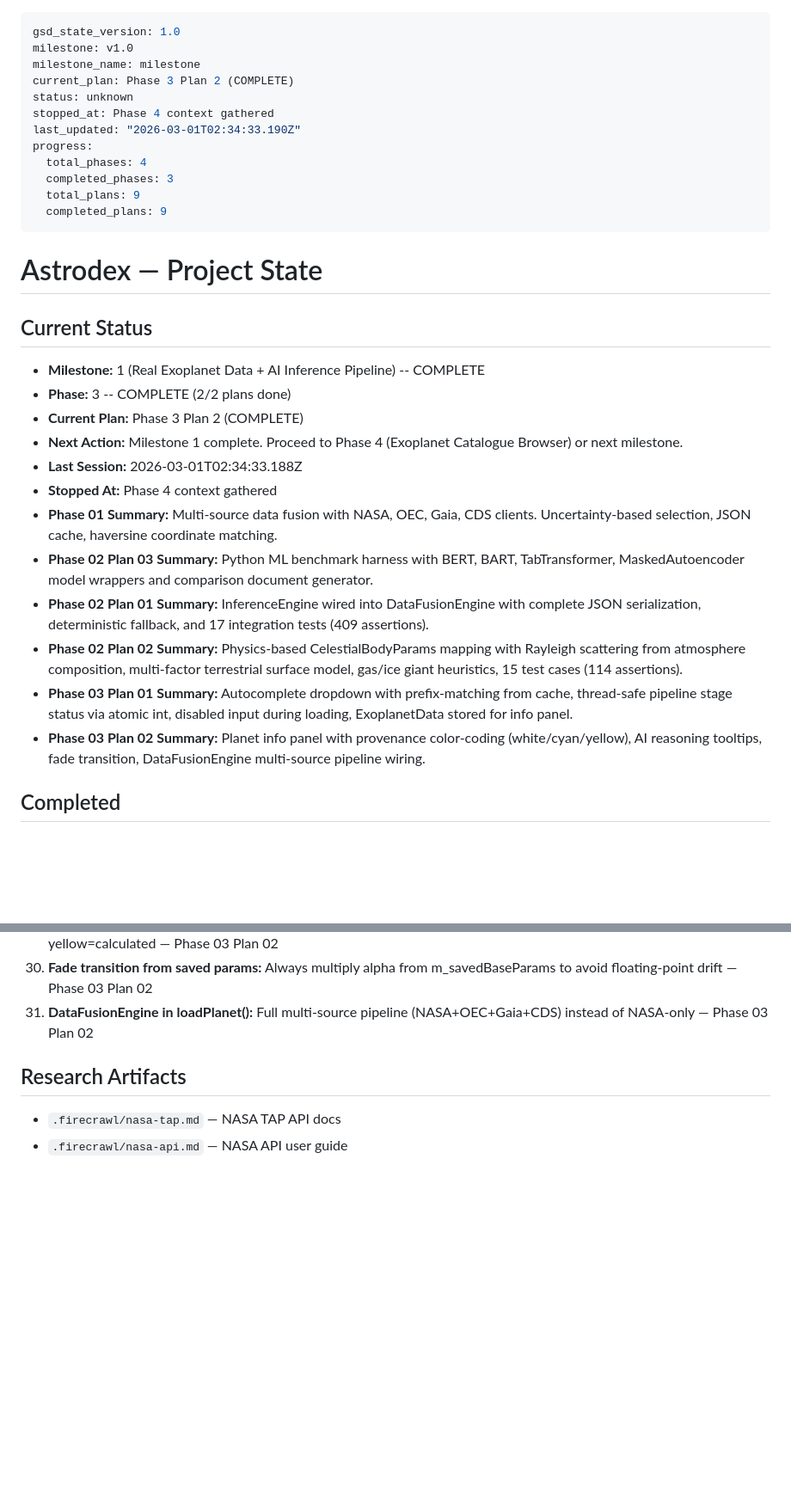
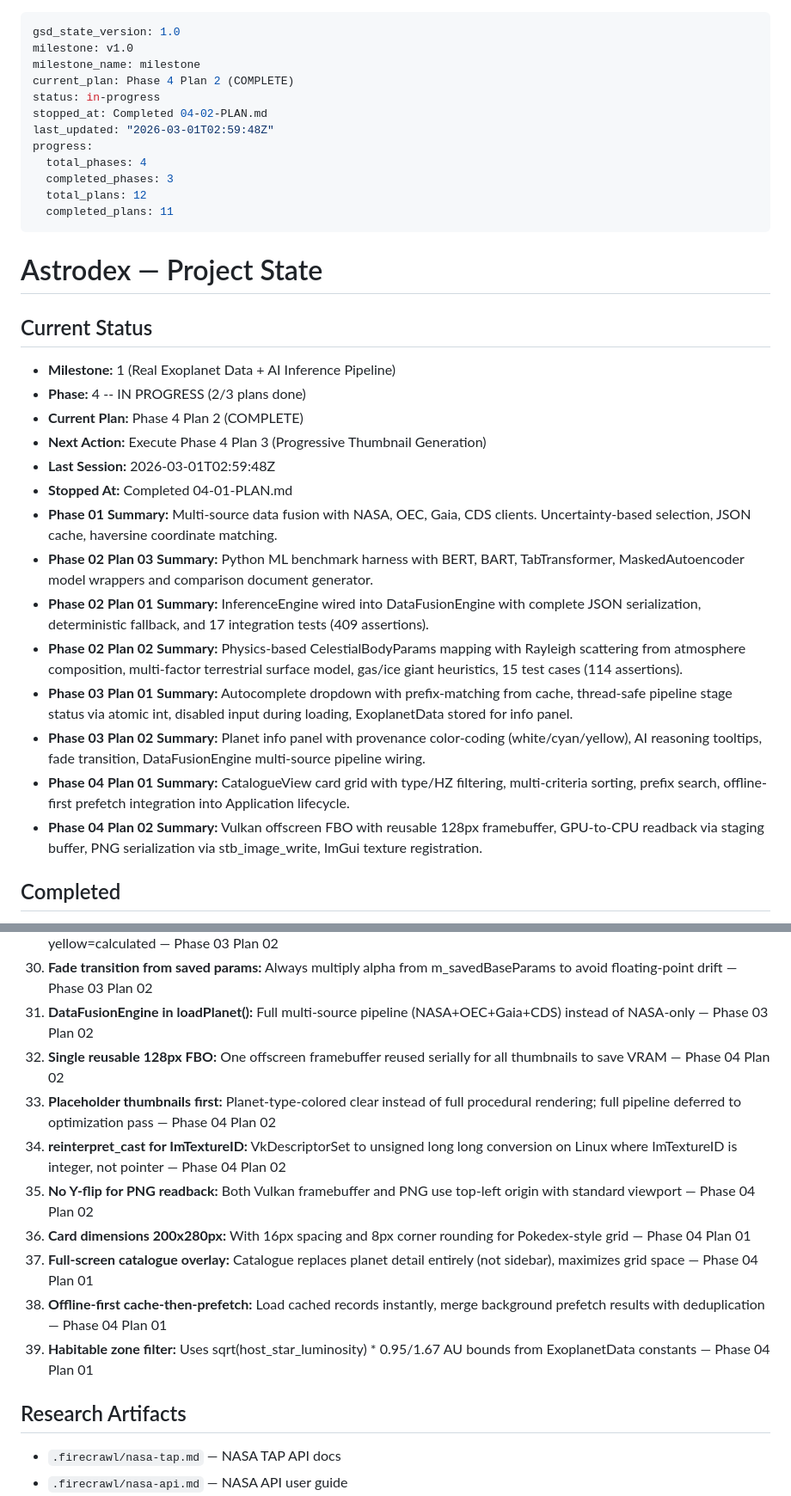
Before and after one commit to ImArjunJ/astrodex, a Markdown page: .planning/STATE.md, 2 parts joined by grey strips. Shown at 86% size. GitHub-like rendering; blank space fills up the shorter version.

Commit message:
docs(04-02): complete offscreen thumbnail renderer plan
- Create 04-02-SUMMARY.md with implementation details and decisions
- Update STATE.md with Phase 4 Plan 2 progress and 4 new decisions
- Update ROADMAP.md with Phase 4 plan list and completion status

```diff
--- a/.planning/STATE.md
+++ b/.planning/STATE.md
@@ -2,32 +2,34 @@
 gsd_state_version: 1.0
 milestone: v1.0
 milestone_name: milestone
-current_plan: Phase 3 Plan 2 (COMPLETE)
-status: unknown
-stopped_at: Phase 4 context gathered
-last_updated: "2026-03-01T02:34:33.190Z"
+current_plan: Phase 4 Plan 2 (COMPLETE)
+status: in-progress
+stopped_at: Completed 04-02-PLAN.md
+last_updated: "2026-03-01T02:59:48Z"
 progress:
   total_phases: 4
   completed_phases: 3
-  total_plans: 9
-  completed_plans: 9
+  total_plans: 12
+  completed_plans: 11
 ---
 
 # Astrodex — Project State
 
 ## Current Status
-- **Milestone:** 1 (Real Exoplanet Data + AI Inference Pipeline) -- COMPLETE
-- **Phase:** 3 -- COMPLETE (2/2 plans done)
-- **Current Plan:** Phase 3 Plan 2 (COMPLETE)
-- **Next Action:** Milestone 1 complete. Proceed to Phase 4 (Exoplanet Catalogue Browser) or next milestone.
-- **Last Session:** 2026-03-01T02:34:33.188Z
-- **Stopped At:** Phase 4 context gathered
+- **Milestone:** 1 (Real Exoplanet Data + AI Inference Pipeline)
+- **Phase:** 4 -- IN PROGRESS (2/3 plans done)
+- **Current Plan:** Phase 4 Plan 2 (COMPLETE)
+- **Next Action:** Execute Phase 4 Plan 3 (Progressive Thumbnail Generation)
+- **Last Session:** 2026-03-01T02:59:48Z
+- **Stopped At:** Completed 04-01-PLAN.md
 - **Phase 01 Summary:** Multi-source data fusion with NASA, OEC, Gaia, CDS clients. Uncertainty-based selection, JSON cache, haversine coordinate matching.
 - **Phase 02 Plan 03 Summary:** Python ML benchmark harness with BERT, BART, TabTransformer, MaskedAutoencoder model wrappers and comparison document generator.
 - **Phase 02 Plan 01 Summary:** InferenceEngine wired into DataFusionEngine with complete JSON serialization, deterministic fallback, and 17 integration tests (409 assertions).
 - **Phase 02 Plan 02 Summary:** Physics-based CelestialBodyParams mapping with Rayleigh scattering from atmosphere composition, multi-factor terrestrial surface model, gas/ice giant heuristics, 15 test cases (114 assertions).
 - **Phase 03 Plan 01 Summary:** Autocomplete dropdown with prefix-matching from cache, thread-safe pipeline stage status via atomic int, disabled input during loading, ExoplanetData stored for info panel.
 - **Phase 03 Plan 02 Summary:** Planet info panel with provenance color-coding (white/cyan/yellow), AI reasoning tooltips, fade transition, DataFusionEngine multi-source pipeline wiring.
+- **Phase 04 Plan 01 Summary:** CatalogueView card grid with type/HZ filtering, multi-criteria sorting, prefix search, offline-first prefetch integration into Application lifecycle.
+- **Phase 04 Plan 02 Summary:** Vulkan offscreen FBO with reusable 128px framebuffer, GPU-to-CPU readback via staging buffer, PNG serialization via stb_image_write, ImGui texture registration.
 
 ## Completed
 - [x] Codebase mapped (.planning/codebase/)
@@ -77,6 +81,14 @@ progress:
 29. **Provenance color-coding:** getSourceColor() maps DataSource to ImVec4: white=measured, cyan=AI-inferred, yellow=calculated — Phase 03 Plan 02
 30. **Fade transition from saved params:** Always multiply alpha from m_savedBaseParams to avoid floating-point drift — Phase 03 Plan 02
 31. **DataFusionEngine in loadPlanet():** Full multi-source pipeline (NASA+OEC+Gaia+CDS) instead of NASA-only — Phase 03 Plan 02
+32. **Single reusable 128px FBO:** One offscreen framebuffer reused serially for all thumbnails to save VRAM — Phase 04 Plan 02
+33. **Placeholder thumbnails first:** Planet-type-colored clear instead of full procedural rendering; full pipeline deferred to optimization pass — Phase 04 Plan 02
+34. **reinterpret_cast for ImTextureID:** VkDescriptorSet to unsigned long long conversion on Linux where ImTextureID is integer, not pointer — Phase 04 Plan 02
+35. **No Y-flip for PNG readback:** Both Vulkan framebuffer and PNG use top-left origin with standard viewport — Phase 04 Plan 02
+36. **Card dimensions 200x280px:** With 16px spacing and 8px corner rounding for Pokedex-style grid — Phase 04 Plan 01
+37. **Full-screen catalogue overlay:** Catalogue replaces planet detail entirely (not sidebar), maximizes grid space — Phase 04 Plan 01
+38. **Offline-first cache-then-prefetch:** Load cached records instantly, merge background prefetch results with deduplication — Phase 04 Plan 01
+39. **Habitable zone filter:** Uses sqrt(host_star_luminosity) * 0.95/1.67 AU bounds from ExoplanetData constants — Phase 04 Plan 01
 
 ## Research Artifacts
 - `.firecrawl/nasa-tap.md` — NASA TAP API docs
```
Also changed, not shown: other parts of .planning/STATE.md (+2 -0 lines), .planning/ROADMAP.md (+7 -0 lines), 1 other file.
